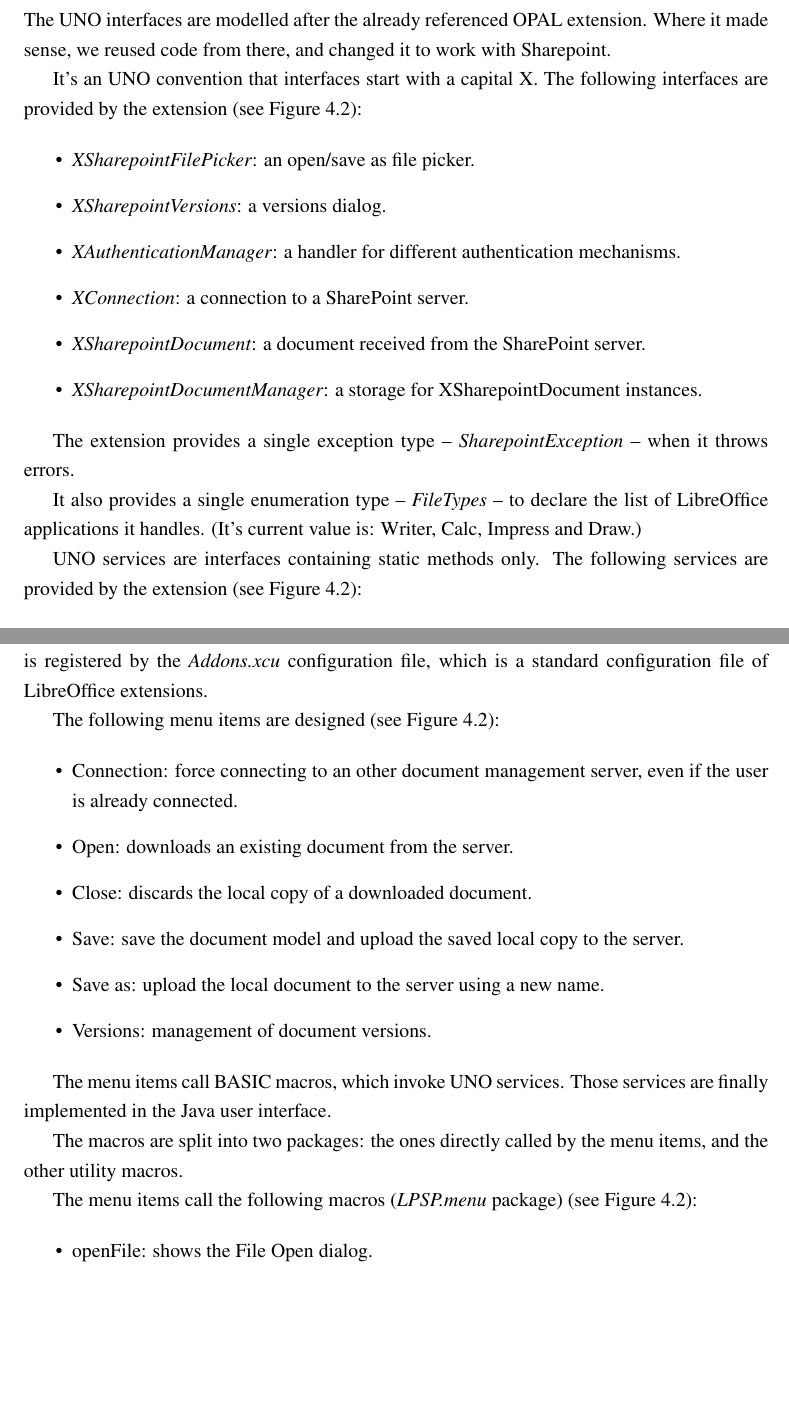
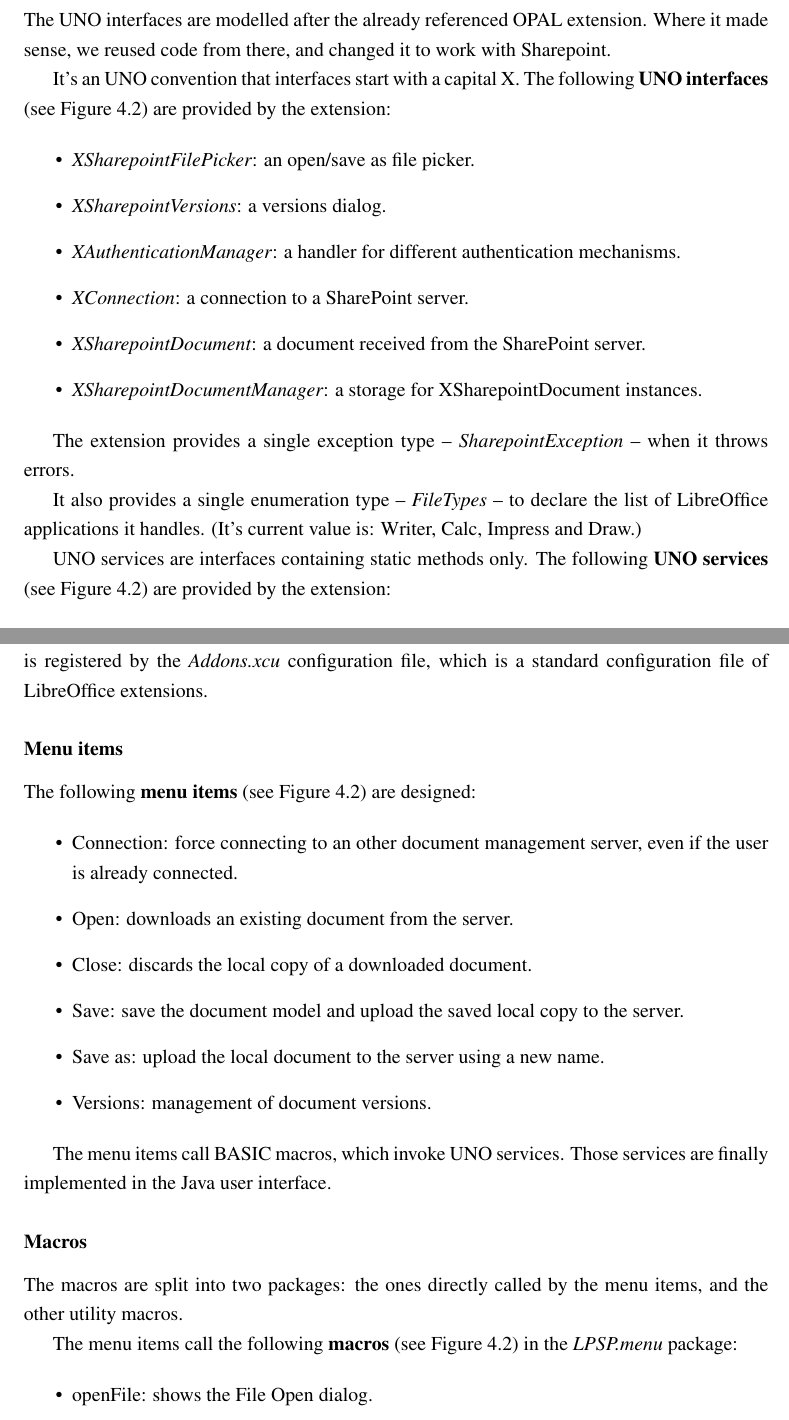
Before and after one commit to vmiklos/msc-thesis, a LaTeX thesis (doc/tex/thesis.tex, which reads doc/tex/design.tex): two parts of pages 41 and 42 of 86, joined at a grey line, cut so that both start at the same text, the shorter picture padded with empty space. Compiled offline with pdfLaTeX.

Commit message:
sp ui subsection: emph + subsubsections to make it more structured

```diff
--- a/doc/tex/design.tex
+++ b/doc/tex/design.tex
@@ -59,7 +59,8 @@
 Sharepoint.
 
 It's an UNO convention that interfaces start with a capital X. The following
-interfaces are provided by the extension (see \autoref{fig:design-technologies}):
+\textbf{UNO interfaces} (see \autoref{fig:design-technologies}) are provided by the
+extension:
 
 \begin{itemize}
 \item \emph{XSharepointFilePicker}: an open/save as file picker.
@@ -79,7 +80,8 @@
 Writer, Calc, Impress and Draw.)
 
 UNO services are interfaces containing static methods only.  The following
-services are provided by the extension (see \autoref{fig:design-technologies}):
+\textbf{UNO services} (see \autoref{fig:design-technologies}) are provided by the
+extension:
 
 \begin{itemize}
 \item \emph{Connection}: implementation for XConnection.
@@ -109,7 +111,9 @@
 menu item, which is registered by the \emph{Addons.xcu} configuration file,
 which is a standard configuration file of LibreOffice extensions.
 
-The following menu items are designed (see \autoref{fig:design-technologies}):
+\subsubsection*{Menu items}
+
+The following \textbf{menu items} (see \autoref{fig:design-technologies}) are designed:
 
 \begin{itemize}
 \item Connection: force connecting to an other document management server, even
@@ -124,10 +128,13 @@
 The menu items call BASIC macros, which invoke UNO services. Those services are
 finally implemented in the Java user interface.
 
+\subsubsection*{Macros}
+
 The macros are split into two packages: the ones directly called by the menu
 items, and the other utility macros.
 
-The menu items call the following macros (\emph{LPSP.menu} package) (see \autoref{fig:design-technologies}):
+The menu items call the following \textbf{macros} (see
+\autoref{fig:design-technologies}) in the \emph{LPSP.menu} package:
 
 \begin{itemize}
 \item openFile: shows the File Open dialog.
```
Also changed, not shown: doc/tex/design.tex (10 more changed lines).
